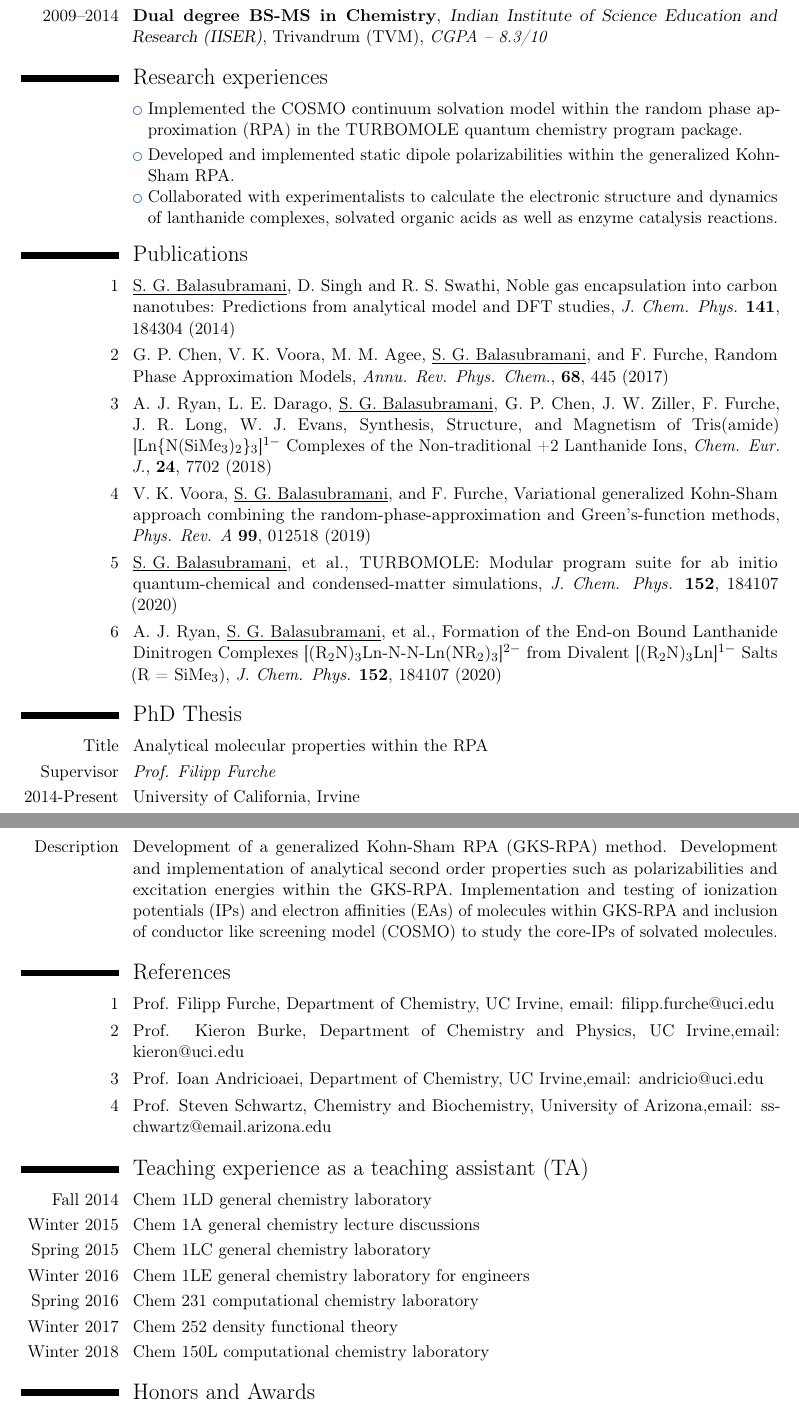
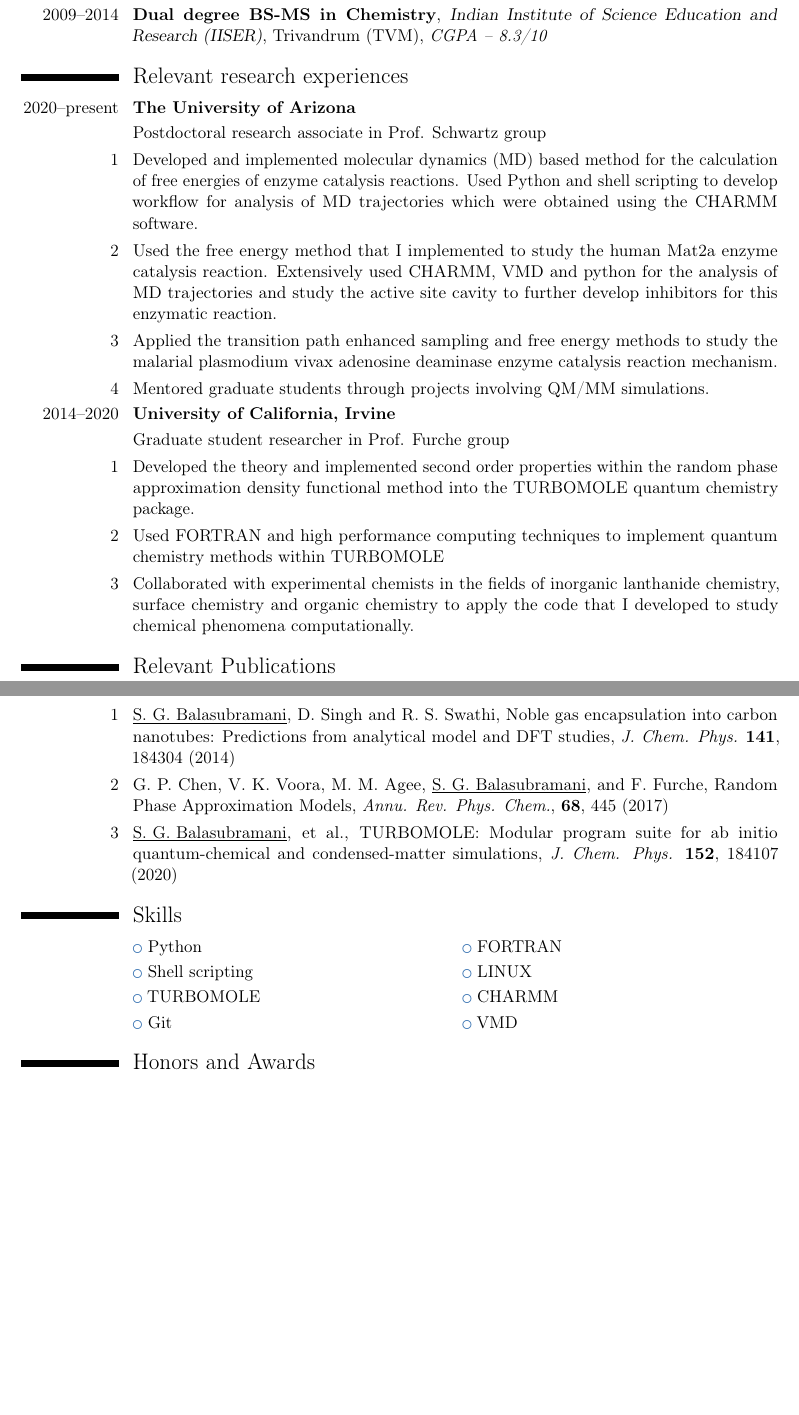
Before and after one commit to sreeganb/trial-cv, a LaTeX CV (resume.tex): two parts of pages 1 and 2 of 2, joined at a grey line, cut so that both start at the same text, the shorter picture padded with empty space. Compiled offline with pdfLaTeX.

Commit message:
Update resume.tex

```diff
--- a/resume.tex
+++ b/resume.tex
@@ -43,7 +43,7 @@
 \familyname{Balasubramani} % Your last name
 
 % All information in this block is optional, comment out any lines you don't need
-\title{Curriculum Vitae}
+\title{Resume}
 %\address{IISER-TVM}{Thiruvananthapuram}
 \mobile{949-302-3736}
 %\phone{}
@@ -70,50 +74,62 @@
 \cventry{2014--2020}{Doctor of Philosophy (PhD) in Chemistry}{University of California}{Irvine}{\textit{CGPA -- 3.9/4}}{}  % Arguments not required can be left empty
 \cventry{2009--2014}{Dual degree BS-MS in Chemistry}{Indian Institute of Science Education and Research (IISER)}{Trivandrum (TVM)}{\textit{CGPA -- 8.3/10}}{}
 %
-\section{Research experiences}
-%\cvitem{1}{Molecular interactions.}
-%\cvitem{2}{Reaction dynamics.}
+\section{Relevant research experiences}
+\cventry{2020--present}{The University of Arizona}{}{}{}{}
+\cvitem{}{Postdoctoral research associate in Prof. Schwartz group}
 %\cvitem{3}{Algorithms for quantum chemical calculations.}
 %\cvitem{}{}
 %\subsection{Broad Research Area: Theoretical chemistry}
-\cvlistitem{Implemented the COSMO continuum solvation model within the random phase approximation (RPA) in the TURBOMOLE quantum chemistry program package.}
-\cvlistitem{Developed and implemented static dipole polarizabilities within the generalized Kohn-Sham RPA.}
-\cvlistitem{Collaborated with experimentalists to calculate the electronic structure and dynamics of lanthanide complexes, solvated organic acids as well as enzyme
-catalysis reactions.}
+\cvitem{1}{Developed and implemented molecular dynamics (MD) based method for the calculation
+of free energies of enzyme catalysis reactions. Used Python and shell scripting to develop workflow for
+analysis of MD trajectories which were obtained using the CHARMM software.}
+\cvitem{2}{Used the free energy method that I implemented to study the human Mat2a enzyme catalysis reaction. Extensively used
+CHARMM, VMD and python for the analysis of MD trajectories and study the active site cavity to further develop inhibitors for this
+enzymatic reaction.}
+\cvitem{3}{Applied the transition path enhanced sampling and free energy methods to study the malarial plasmodium vivax adenosine deaminase
+enzyme catalysis reaction mechanism.}
+\cvitem{4}{Mentored graduate students through projects involving QM/MM simulations.}
+\cventry{2014--2020}{University of California, Irvine}{}{}{}{}
+\cvitem{}{Graduate student researcher in Prof. Furche group}
+\cvitem{1}{Developed the theory and implemented second order properties within the random phase approximation density functional method
+into the TURBOMOLE quantum chemistry package.}
+\cvitem{2}{Used FORTRAN and high performance computing techniques to implement quantum chemistry methods within TURBOMOLE}
+\cvitem{3}{Collaborated with experimental chemists in the fields of inorganic lanthanide chemistry, surface chemistry and organic chemistry
+to apply the code that I developed to study chemical phenomena computationally.}
 %\cvlistdoubleitem{Protein dynamics}{Drug discovery}
 %\cvlistdoubleitem{Density Functional Theory (DFT)}{QM/MM simulations}
 %\cvlistdoubleitem{Time-dependent DFT (TDDFT)}{Random phase approximation (RPA)}
 
-\section{Publications}
+\section{Relevant Publications}
 \cvitem{1}{\underline{S. G. Balasubramani}, D. Singh and R. S. Swathi, Noble gas encapsulation into carbon nanotubes: Predictions from analytical model and DFT studies, \textit{J. Chem. Phys.} \textbf{141}, 184304 (2014)}
 \cvitem{2}{G. P. Chen, V. K. Voora, M. M. Agee, \underline{S. G. Balasubramani}, and F. Furche,
 Random Phase Approximation Models, \textit{Annu. Rev. Phys. Chem.}, \textbf{68}, 445 (2017)}
-\cvitem{3}{A. J. Ryan, L. E. Darago, \underline{S. G. Balasubramani}, G. P. Chen, J. W. Ziller, F. Furche, J. R. Long, W. J. Evans, Synthesis, Structure, and Magnetism of Tris(amide)
-[Ln\{N(SiMe$_3$)$_2$\}$_3$]$^{1-}$ Complexes of the Non-traditional +2
-Lanthanide Ions, \textit{Chem. Eur. J.}, \textbf{24}, 7702 (2018)}
-\cvitem{4}{V. K. Voora, \underline{S. G. Balasubramani}, and F. Furche, Variational generalized Kohn-Sham approach combining the random-phase-approximation and Green's-function methods,
-\textit{Phys. Rev. A} \textbf{99}, 012518 (2019)}
-\cvitem{5}{\underline{S. G. Balasubramani}, et al., TURBOMOLE: Modular program suite for ab initio quantum-chemical and condensed-matter simulations,
+%\cvitem{3}{A. J. Ryan, L. E. Darago, \underline{S. G. Balasubramani}, G. P. Chen, J. W. Ziller, F. Furche, J. R. Long, W. J. Evans, Synthesis, Structure, and Magnetism of Tris(amide)
+%[Ln\{N(SiMe$_3$)$_2$\}$_3$]$^{1-}$ Complexes of the Non-traditional +2
+%Lanthanide Ions, \textit{Chem. Eur. J.}, \textbf{24}, 7702 (2018)}
+%\cvitem{4}{V. K. Voora, \underline{S. G. Balasubramani}, and F. Furche, Variational generalized Kohn-Sham approach combining the random-phase-approximation and Green's-function methods,
+%\textit{Phys. Rev. A} \textbf{99}, 012518 (2019)}
+\cvitem{3}{\underline{S. G. Balasubramani}, et al., TURBOMOLE: Modular program suite for ab initio quantum-chemical and condensed-matter simulations,
 \textit{J. Chem. Phys.} \textbf{152}, 184107 (2020)}
-\cvitem{6}{A. J. Ryan, \underline{S. G. Balasubramani}, et al., Formation of the End-on Bound Lanthanide Dinitrogen Complexes [(R$_2$N)$_3$Ln-N-N-Ln(NR$_2$)$_3$]$^{2-}$ from Divalent [(R$_2$N)$_3$Ln]$^{1-}$ Salts (R = SiMe$_3$),
-\textit{J. Chem. Phys.} \textbf{152}, 184107 (2020)}
+%\cvitem{6}{A. J. Ryan, \underline{S. G. Balasubramani}, et al., Formation of the End-on Bound Lanthanide Dinitrogen Complexes [(R$_2$N)$_3$Ln-N-N-Ln(NR$_2$)$_3$]$^{2-}$ from Divalent [(R$_2$N)$_3$Ln]$^{1-}$ Salts (R = SiMe$_3$),
+%\textit{J. Chem. Phys.} \textbf{152}, 184107 (2020)}
 
 %\section{Masters Thesis}
 %\cvitem{Title}{\emph{Theoretical studies of the encapsulation of noble gas atoms inside carbon nanotubes}}
 %\cvitem{Supervisor}{\emph{Dr. R. S. Swathi}}
 %\cvitem{2013-2014}{IISER-TVM}
 
-\section{PhD Thesis}
-\cvitem{Title}{Analytical molecular properties within the RPA}
-\cvitem{Supervisor}{\emph{Prof. Filipp Furche}}
-\cvitem{2014-Present}{University of California, Irvine}
-\cvitem{Description}{Development of a generalized Kohn-Sham RPA (GKS-RPA) method.
-Development and implementation of analytical second order
-properties such as polarizabilities and excitation energies within the GKS-RPA.
-Implementation and testing of ionization potentials (IPs) and electron affinities (EAs)
-of molecules within GKS-RPA and inclusion of
-conductor like screening model (COSMO) to study the core-IPs of solvated molecules.
-}
+%\section{PhD Thesis}
+%\cvitem{Title}{Analytical molecular properties within the RPA}
+%\cvitem{Supervisor}{\emph{Prof. Filipp Furche}}
+%\cvitem{2014-Present}{University of California, Irvine}
+%\cvitem{Description}{Development of a generalized Kohn-Sham RPA (GKS-RPA) method.
+%Development and implementation of analytical second order
+%properties such as polarizabilities and excitation energies within the GKS-RPA.
+%Implementation and testing of ionization potentials (IPs) and electron affinities (EAs)
+%of molecules within GKS-RPA and inclusion of
+%conductor like screening model (COSMO) to study the core-IPs of solvated molecules.
+%}
 
 %----------------------------------------------------------------------------------------
 %	WORK EXPERIENCE SECTION
@@ -186,11 +202,11 @@ conductor like screening model (COSMO) to study the core-IPs of solvated molecul
 
 
 
-\section{References}
-\cvitem{1}{Prof. Filipp Furche, Department of Chemistry, UC Irvine, email: filipp.furche@uci.edu}
-\cvitem{2}{Prof. Kieron Burke, Department of Chemistry and Physics, UC Irvine,email: kieron@uci.edu}
-\cvitem{3}{Prof. Ioan Andricioaei, Department of Chemistry, UC Irvine,email: andricio@uci.edu}
-\cvitem{4}{Prof. Steven Schwartz, Chemistry and Biochemistry, University of Arizona,email: sschwartz@email.arizona.edu}
+%\section{References}
+%\cvitem{1}{Prof. Filipp Furche, Department of Chemistry, UC Irvine, email: filipp.furche@uci.edu}
+%\cvitem{2}{Prof. Kieron Burke, Department of Chemistry and Physics, UC Irvine,email: kieron@uci.edu}
+%\cvitem{3}{Prof. Ioan Andricioaei, Department of Chemistry, UC Irvine,email: andricio@uci.edu}
+%\cvitem{4}{Prof. Steven Schwartz, Chemistry and Biochemistry, University of Arizona,email: sschwartz@email.arizona.edu}
 %----------------------------------------------------------------------------------------
 %	CONFERENCES SECTION
 %----------------------------------------------------------------------------------------
@@ -204,14 +220,19 @@ conductor like screening model (COSMO) to study the core-IPs of solvated molecul
 %	TEACHING SECTION
 %----------------------------------------------------------------------------------------
 
-\section{Teaching experience as a teaching assistant (TA)}
-\cvitem{Fall 2014}{Chem 1LD general chemistry laboratory}
-\cvitem{Winter 2015}{Chem 1A general chemistry lecture discussions}
-\cvitem{Spring 2015}{Chem 1LC general chemistry laboratory}
-\cvitem{Winter 2016}{Chem 1LE general chemistry laboratory for engineers}
-\cvitem{Spring 2016}{Chem 231 computational chemistry laboratory}
-\cvitem{Winter 2017}{Chem 252 density functional theory}
-\cvitem{Winter 2018}{Chem 150L computational chemistry laboratory}
+%\section{Teaching experience as a teaching assistant (TA)}
+%\cvitem{Fall 2014}{Chem 1LD general chemistry laboratory}
+%\cvitem{Winter 2015}{Chem 1A general chemistry lecture discussions}
+%\cvitem{Spring 2015}{Chem 1LC general chemistry laboratory}
+%\cvitem{Winter 2016}{Chem 1LE general chemistry laboratory for engineers}
+%\cvitem{Spring 2016}{Chem 231 computational chemistry laboratory}
+%\cvitem{Winter 2017}{Chem 252 density functional theory}
+%\cvitem{Winter 2018}{Chem 150L computational chemistry laboratory}
+\section{Skills}
+\cvlistdoubleitem{Python}{FORTRAN}
+\cvlistdoubleitem{Shell scripting}{LINUX}
+\cvlistdoubleitem{TURBOMOLE}{CHARMM}
+\cvlistdoubleitem{Git}{VMD}
 
 \section{Honors and Awards}
 \cvitem{2009-2014}{INSPIRE fellowship, Indian Institue of Science Education and Research, Trivandrum}
```
Also changed, not shown: resume.tex (4 more changed lines).
